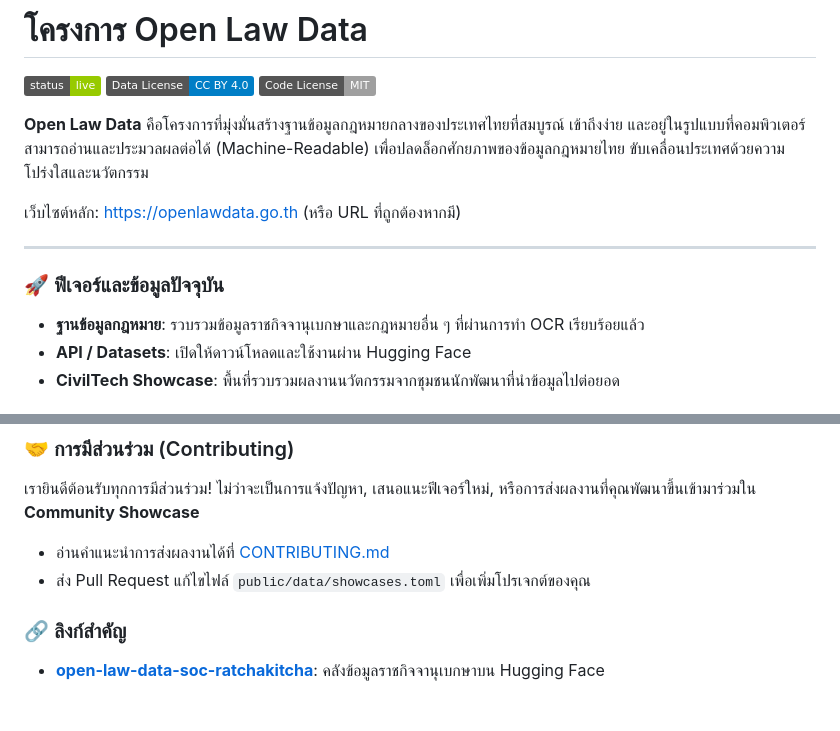
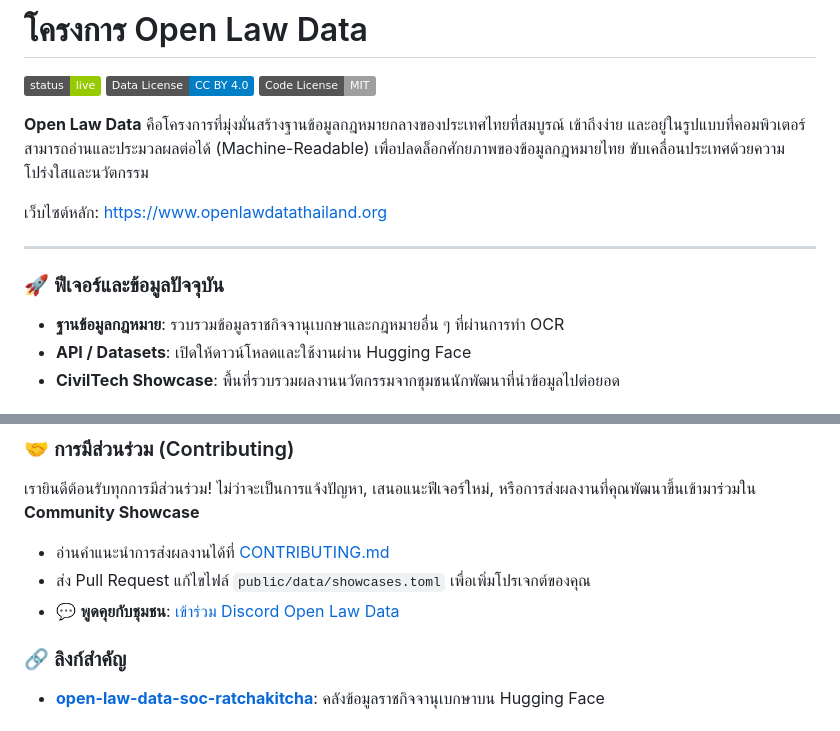
Before and after one commit to DGA-Thailand/open-law-data, a Markdown page: README.md, 2 parts joined by grey strips. Drawn GitHub-style; badges without logos.

Commit message:
docs: add discord join link to README

```diff
--- a/README.md
+++ b/README.md
@@ -6,13 +6,13 @@
 
 **Open Law Data** คือโครงการที่มุ่งมั่นสร้างฐานข้อมูลกฎหมายกลางของประเทศไทยที่สมบูรณ์ เข้าถึงง่าย และอยู่ในรูปแบบที่คอมพิวเตอร์สามารถอ่านและประมวลผลต่อได้ (Machine-Readable) เพื่อปลดล็อกศักยภาพของข้อมูลกฎหมายไทย ขับเคลื่อนประเทศด้วยความโปร่งใสและนวัตกรรม
 
-เว็บไซต์หลัก: [https://openlawdata.go.th](https://openlawdata.go.th) (หรือ URL ที่ถูกต้องหากมี)
+เว็บไซต์หลัก: [https://www.openlawdatathailand.org](https://www.openlawdatathailand.org)
 
 ---
 
 ### 🚀 ฟีเจอร์และข้อมูลปัจจุบัน
 
-*   **ฐานข้อมูลกฎหมาย**: รวบรวมข้อมูลราชกิจจานุเบกษาและกฎหมายอื่น ๆ ที่ผ่านการทำ OCR เรียบร้อยแล้ว
+*   **ฐานข้อมูลกฎหมาย**: รวบรวมข้อมูลราชกิจจานุเบกษาและกฎหมายอื่น ๆ ที่ผ่านการทำ OCR
 *   **API / Datasets**: เปิดให้ดาวน์โหลดและใช้งานผ่าน Hugging Face
 *   **CivilTech Showcase**: พื้นที่รวบรวมผลงานนวัตกรรมจากชุมชนนักพัฒนาที่นำข้อมูลไปต่อยอด
 
@@ -28,6 +28,7 @@
 
 *   อ่านคำแนะนำการส่งผลงานได้ที่ [CONTRIBUTING.md](CONTRIBUTING.md)
 *   ส่ง Pull Request แก้ไขไฟล์ `public/data/showcases.toml` เพื่อเพิ่มโปรเจกต์ของคุณ
+*   💬 **พูดคุยกับชุมชน**: [เข้าร่วม Discord Open Law Data](https://www.openlawdatathailand.org/discord)
 
 ### 🔗 ลิงก์สำคัญ
 
```
